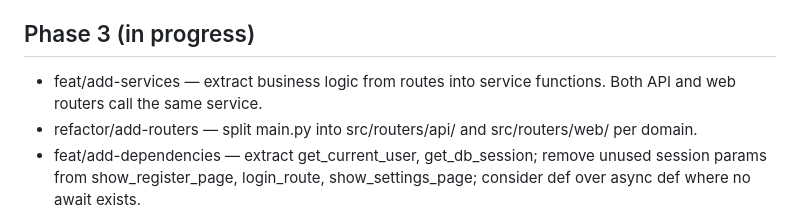
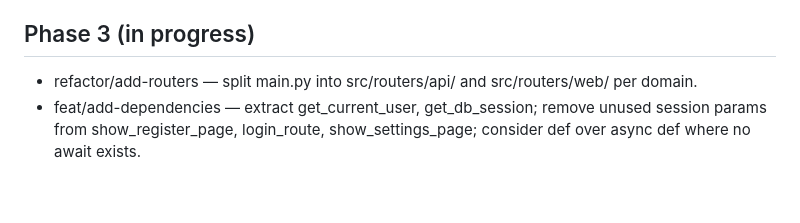
Before and after one commit to profadept/pig_farm_project, a Markdown page: BACKLOG.md, the part around the change. Drawn GitHub-style; blank space fills up the shorter version.

Commit message:
docs: remove completed add-services item from backlog

```diff
--- a/BACKLOG.md
+++ b/BACKLOG.md
@@ -16,8 +16,6 @@ Branches deferred to be picked up later.
   category/status values (ignore the filter or redirect with an alert).
 
 ## Phase 3 (in progress)
-- feat/add-services — extract business logic from routes into service
-  functions. Both API and web routers call the same service.
 - refactor/add-routers — split main.py into src/routers/api/ and
   src/routers/web/ per domain.
 - feat/add-dependencies — extract get_current_user, get_db_session;
```
